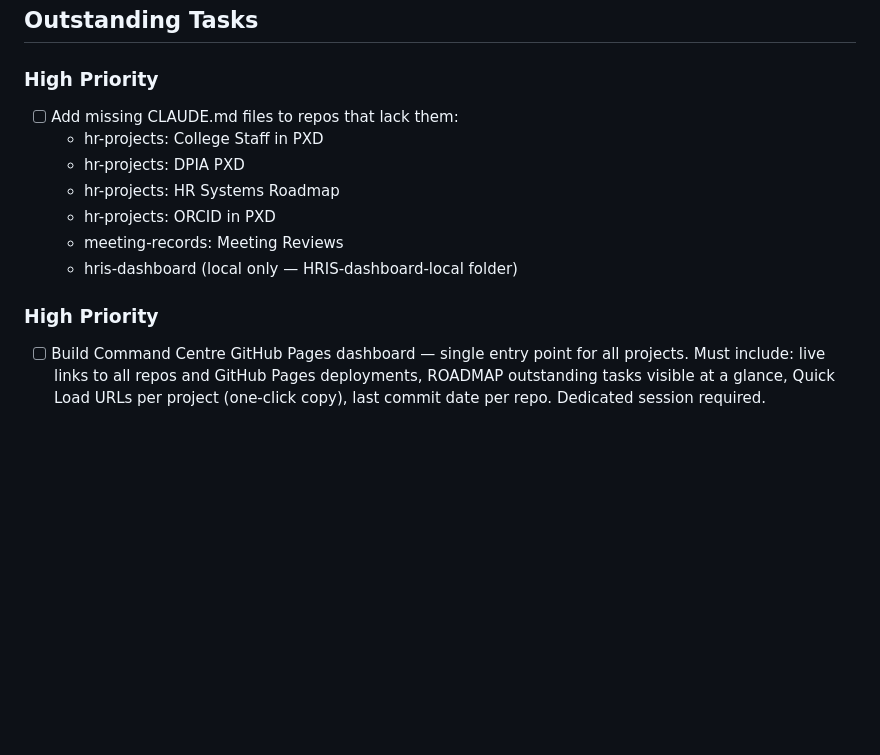
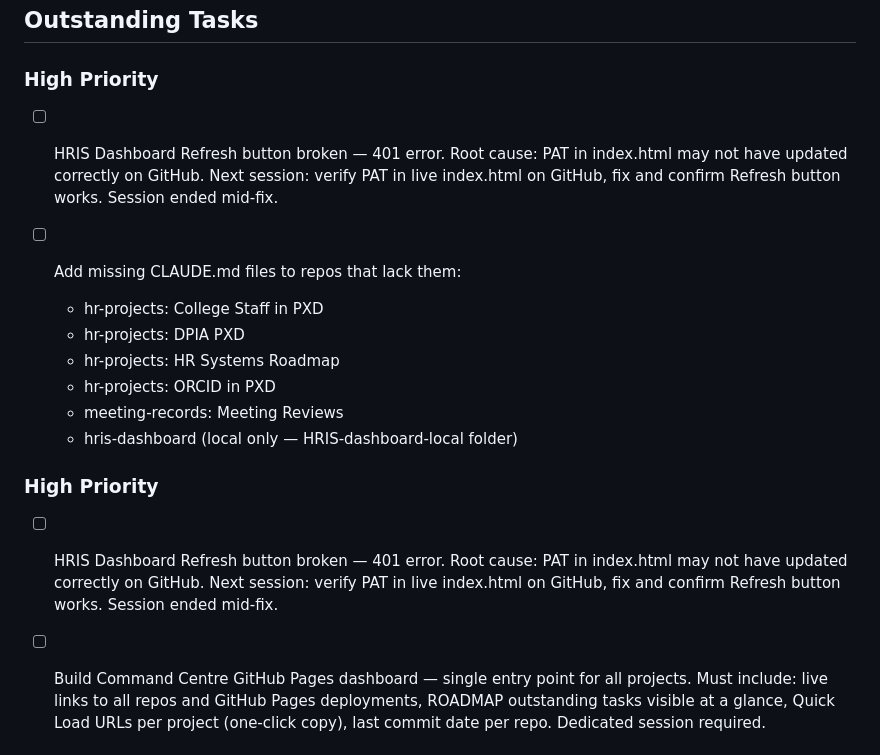
Before and after one commit to begb0037admin/command-centre, a Markdown page: ROADMAP.md, the part around the change. Rendered like a GitHub page; blank space fills up the shorter version.

Commit message:
docs: update ROADMAP ? hris-dashboard refresh broken, pick up next session

```diff
--- a/ROADMAP.md
+++ b/ROADMAP.md
@@ -5,6 +5,8 @@ Last updated: 2026-06-06
 ## Outstanding Tasks
 
 ### High Priority
+- [ ] HRIS Dashboard Refresh button broken — 401 error. Root cause: PAT in index.html may not have updated correctly on GitHub. Next session: verify PAT in live index.html on GitHub, fix and confirm Refresh button works. Session ended mid-fix.
+
 - [ ] Add missing CLAUDE.md files to repos that lack them:
   - hr-projects: College Staff in PXD
   - hr-projects: DPIA PXD
@@ -14,6 +16,8 @@ Last updated: 2026-06-06
   - hris-dashboard (local only — HRIS-dashboard-local folder)
 
 ### High Priority
+- [ ] HRIS Dashboard Refresh button broken — 401 error. Root cause: PAT in index.html may not have updated correctly on GitHub. Next session: verify PAT in live index.html on GitHub, fix and confirm Refresh button works. Session ended mid-fix.
+
 - [ ] Build Command Centre GitHub Pages dashboard — single entry point for all projects. Must include: live links to all repos and GitHub Pages deployments, ROADMAP outstanding tasks visible at a glance, Quick Load URLs per project (one-click copy), last commit date per repo. Dedicated session required.
 
 ### Medium Priority
```
